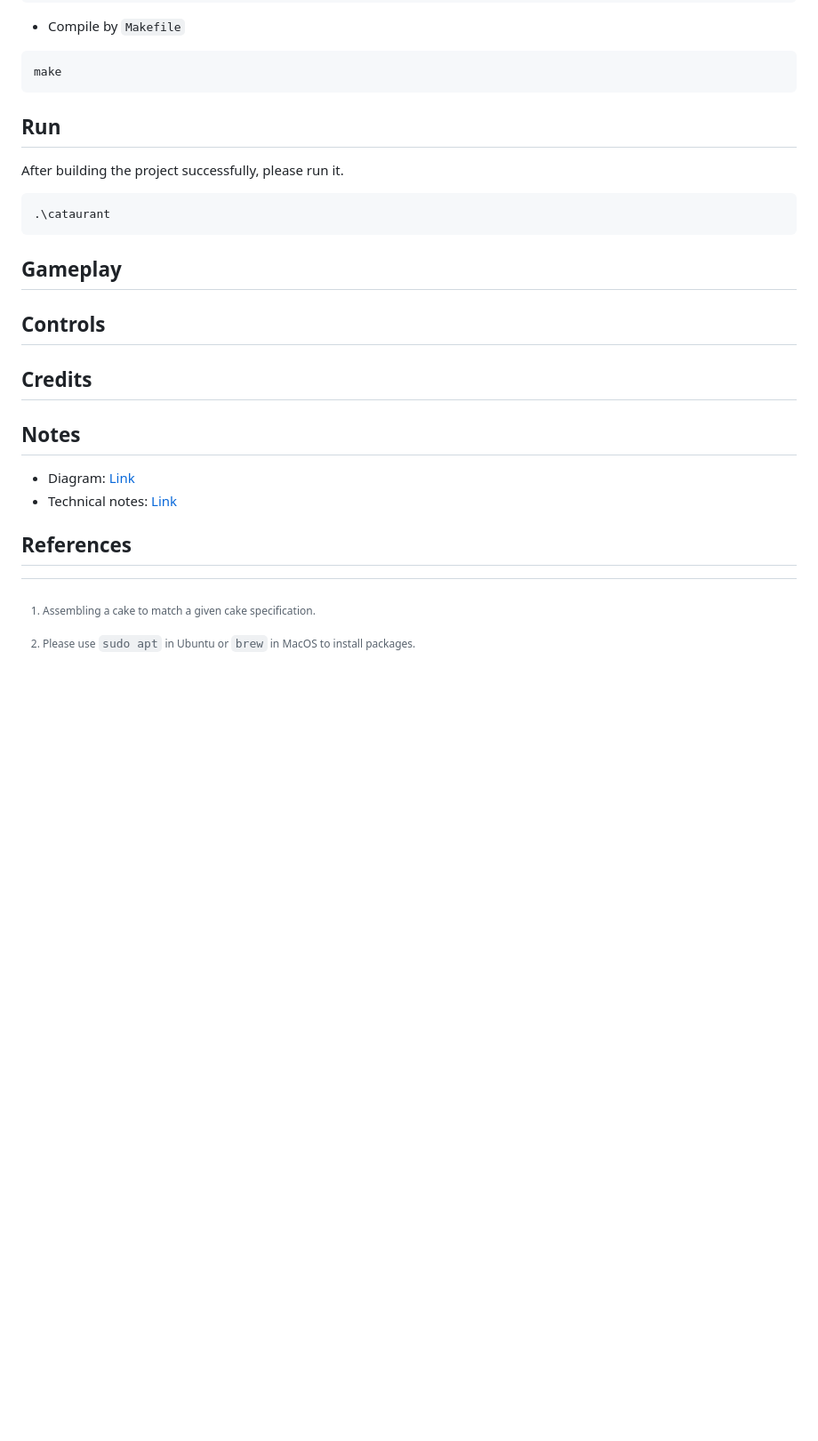
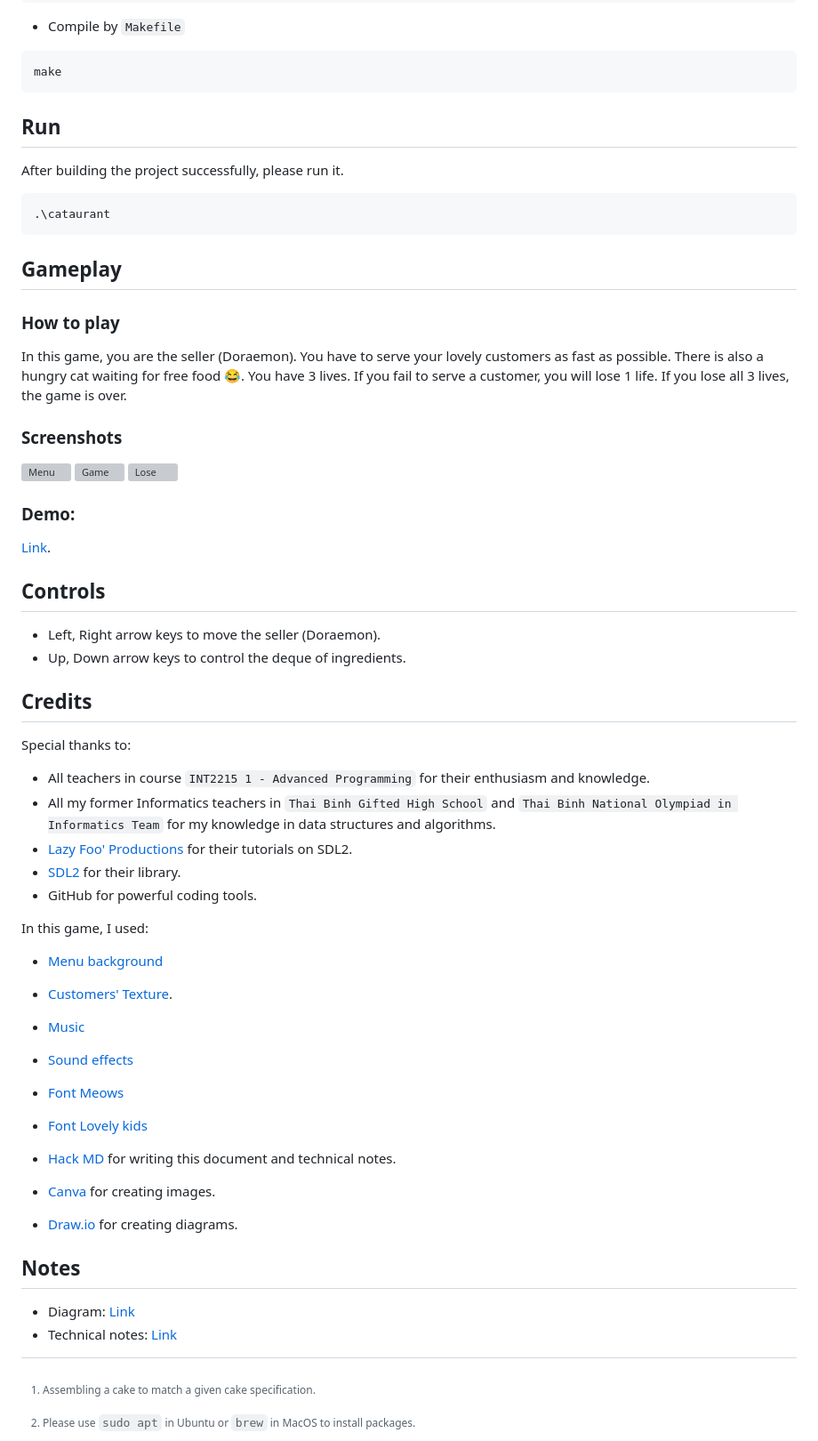
Before and after one commit to dangtiendung1201/Cataurant, a Markdown page: README.md, the part around one of its changes. Shown at 89% size. Rendered like a GitHub page; blank space fills up the shorter version; grey boxes are pictures that could not be loaded.

````diff
--- a/README.md
+++ b/README.md
@@ -150,7 +164,9 @@ compile:
 ```
 make
 ```
+
 ## Run
+
 After building the project successfully, please run it.
 ```
 .\cataurant
@@ -158,15 +174,50 @@ After building the project successfully, please run it.
 
 ## Gameplay
 
+### How to play
+
+In this game, you are the seller (Doraemon). You have to serve your lovely customers as fast as possible. There is also a hungry cat waiting for free food 😂. You have 3 lives. If you fail to serve a customer, you will lose 1 life. If you lose all 3 lives, the game is over.
+
+### Screenshots
+
+![Menu](https://user-images.githubusercontent.com/53939861/233418209-0ea2ed19-3e01-41aa-a4ef-b212aeefd884.jpg)
+![Game](https://user-images.githubusercontent.com/53939861/233418243-7105a9cf-bb7d-4623-9ab3-20fc718566e4.jpg)
+![Lose](https://user-images.githubusercontent.com/53939861/233418229-65c780b6-2514-418a-a2b0-6c8caba91d67.jpg)
+
+### Demo:
+
+[Link](\null "Youtube video").
+
 ## Controls
+
+- Left, Right arrow keys to move the seller (Doraemon).
+- Up, Down arrow keys to control the deque of ingredients.
 
 ## Credits
 
+Special thanks to:
+- All teachers in course `INT2215 1 - Advanced Programming` for their enthusiasm and knowledge.
+- All my former Informatics teachers in `Thai Binh Gifted High School` and `Thai Binh National Olympiad in Informatics Team` for my knowledge in data structures and algorithms.
+- [Lazy Foo' Productions](https://lazyfoo.net/tutorials/SDL/index.php) for their tutorials on SDL2.
+- [SDL2](https://www.libsdl.org/) for their library.
+- GitHub for powerful coding tools.
+
+In this game, I used:
+- [Menu background](https://www.freepik.com/free-vector/cat-lover-pattern-background-design_15080931.htm)
+- [Customers' Texture](https://itch.io/c/1662943/cats-and-dogs).
+- [Music](https://www.youtube.com/audiolibrary)
+- [Sound effects](https://github.com/narakeet/examples)
+- [Font Meows](https://www.dafont.com/meows.font)
+- [Font Lovely kids](https://www.dafont.com/lovely-kids.font)
+
+- [Hack MD](https://hackmd.io/) for writing this document and technical notes.
+- [Canva](https://www.canva.com/) for creating images.
+- [Draw.io](https://www.draw.io/) for creating diagrams.
+
 ## Notes
+
 - Diagram: [Link](/null)
 - Technical notes: [Link](/null)
 
-## References
-
 [^fn1]: Assembling a cake to match a given cake specification.
 [^fn2]: Please use `sudo apt` in Ubuntu or `brew` in MacOS to install packages.
````
Also changed, not shown: other parts of README.md (+38 -24 lines).
